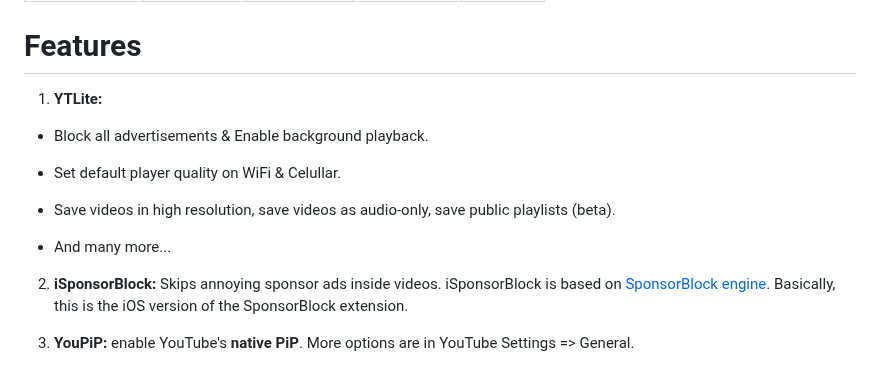
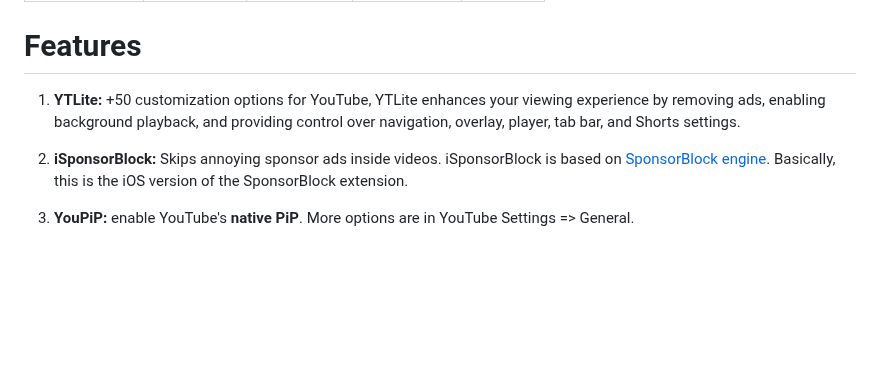
Before and after one commit to YTLitePlus/YTLitePlus, a Markdown page: README.md, the part around the change. Rendered like a GitHub page; blank space fills up the shorter version.

Commit message:
removed incorrect features

```diff
--- a/README.md
+++ b/README.md
@@ -166,15 +166,7 @@ Special thanks to all the developers who have contributed to CercubePlus/YTLiteP
 
 # Features
 
-1. **YTLite:**
-
-- Block all advertisements & Enable background playback.
-
-- Set default player quality on WiFi & Celullar.
-
-- Save videos in high resolution, save videos as audio-only, save public playlists (beta).
-
-- And many more...
+1. **YTLite:** +50 customization options for YouTube, YTLite enhances your viewing experience by removing ads, enabling background playback, and providing control over navigation, overlay, player, tab bar, and Shorts settings.
 
 2. **iSponsorBlock:** Skips annoying sponsor ads inside videos. iSponsorBlock is based on [SponsorBlock engine](https://sponsor.ajay.app/). Basically, this is the iOS version of the SponsorBlock extension.
 
```
